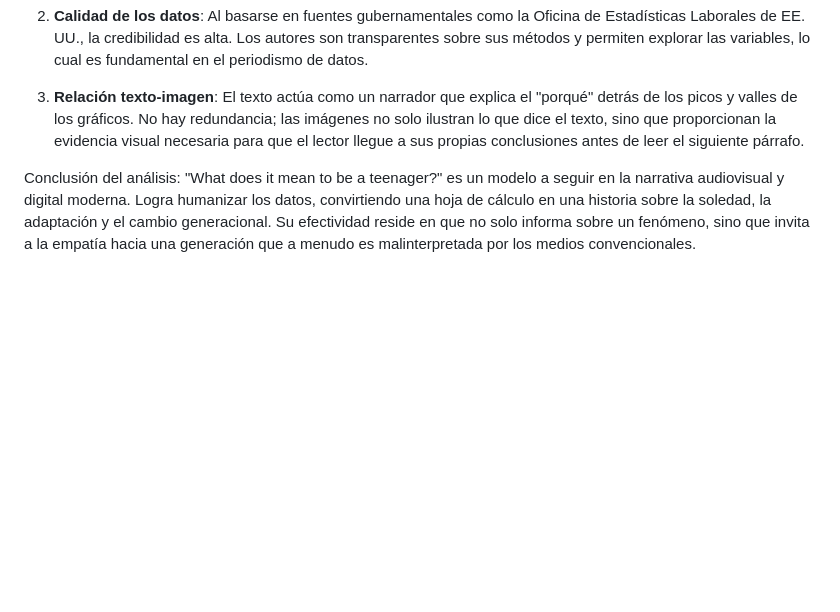
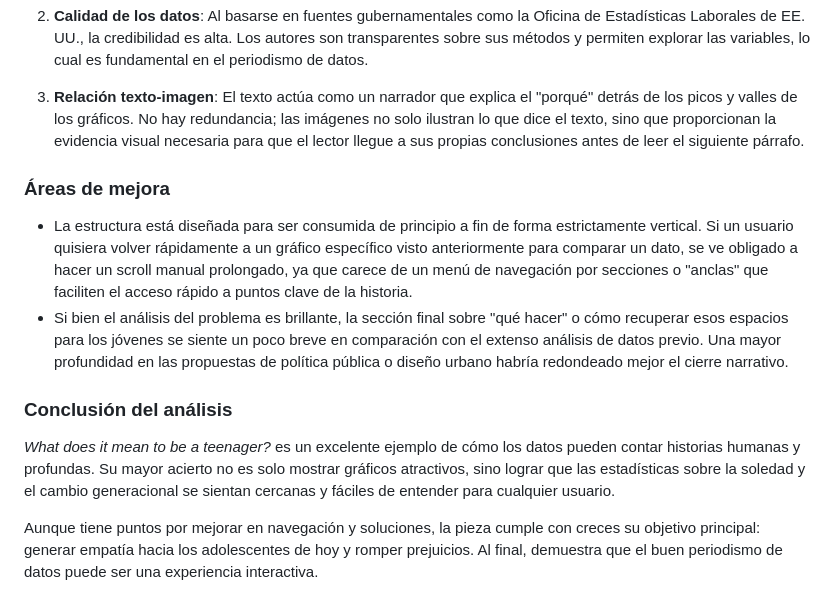
Before and after one commit to virginiabravo/iglu, a Markdown page: README.md, the part around the change. Drawn GitHub-style; blank space fills up the shorter version.

```diff
--- a/README.md
+++ b/README.md
@@ -40,5 +40,12 @@ Al basarse en fuentes gubernamentales como la Oficina de Estadísticas Laborales
 3. **Relación texto-imagen**:
 El texto actúa como un narrador que explica el "porqué" detrás de los picos y valles de los gráficos. No hay redundancia; las imágenes no solo ilustran lo que dice el texto, sino que proporcionan la evidencia visual necesaria para que el lector llegue a sus propias conclusiones antes de leer el siguiente párrafo.
 
-Conclusión del análisis:
-"What does it mean to be a teenager?" es un modelo a seguir en la narrativa audiovisual y digital moderna. Logra humanizar los datos, convirtiendo una hoja de cálculo en una historia sobre la soledad, la adaptación y el cambio generacional. Su efectividad reside en que no solo informa sobre un fenómeno, sino que invita a la empatía hacia una generación que a menudo es malinterpretada por los medios convencionales.
+### **Áreas de mejora**
+
+* La estructura está diseñada para ser consumida de principio a fin de forma estrictamente vertical. Si un usuario quisiera volver rápidamente a un gráfico específico visto anteriormente para comparar un dato, se ve obligado a hacer un scroll manual prolongado, ya que carece de un menú de navegación por secciones o "anclas" que faciliten el acceso rápido a puntos clave de la historia.
+* Si bien el análisis del problema es brillante, la sección final sobre "qué hacer" o cómo recuperar esos espacios para los jóvenes se siente un poco breve en comparación con el extenso análisis de datos previo. Una mayor profundidad en las propuestas de política pública o diseño urbano habría redondeado mejor el cierre narrativo.
+
+### **Conclusión del análisis**
+*What does it mean to be a teenager?* es un excelente ejemplo de cómo los datos pueden contar historias humanas y profundas. Su mayor acierto no es solo mostrar gráficos atractivos, sino lograr que las estadísticas sobre la soledad y el cambio generacional se sientan cercanas y fáciles de entender para cualquier usuario.
+
+Aunque tiene puntos por mejorar en navegación y soluciones, la pieza cumple con creces su objetivo principal: generar empatía hacia los adolescentes de hoy y romper prejuicios. Al final, demuestra que el buen periodismo de datos puede ser una experiencia interactiva.
```
